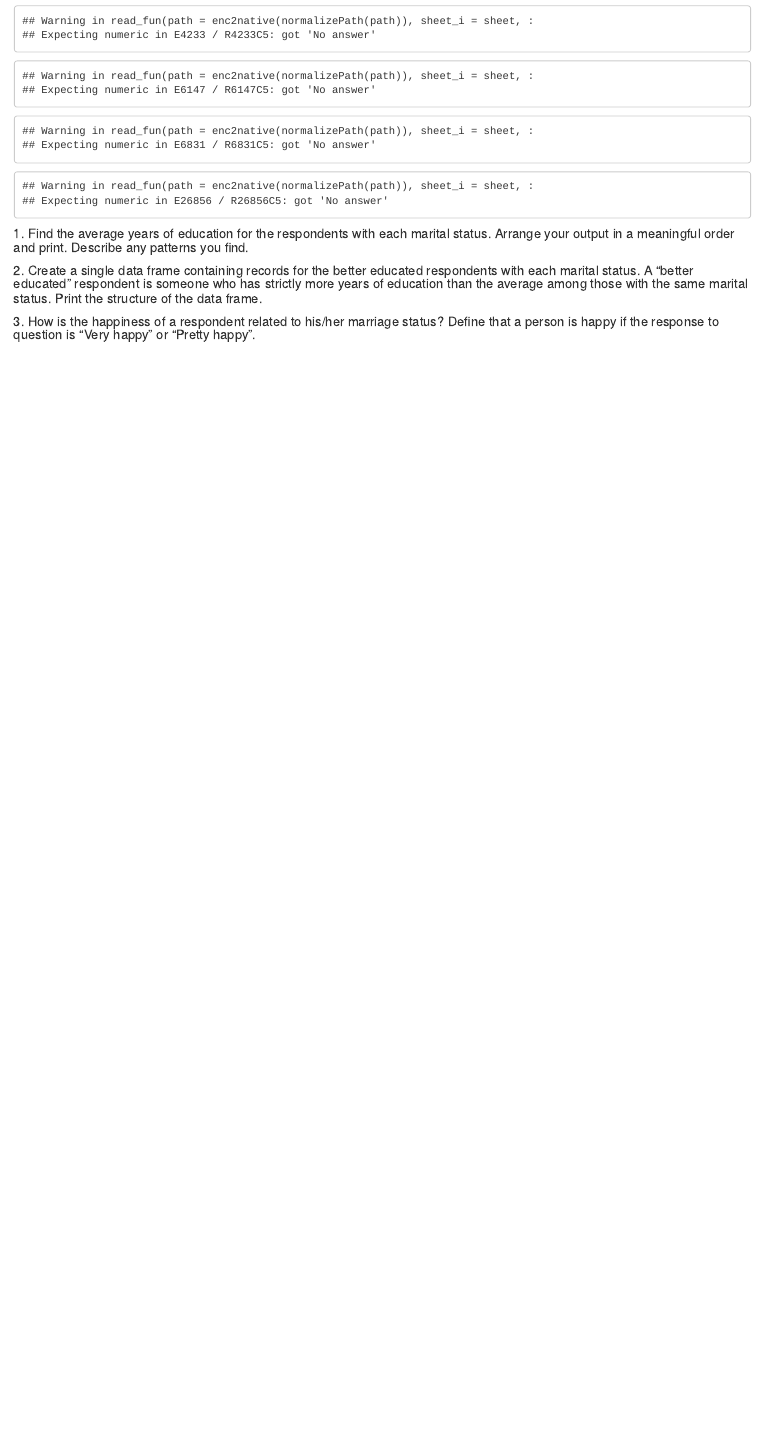
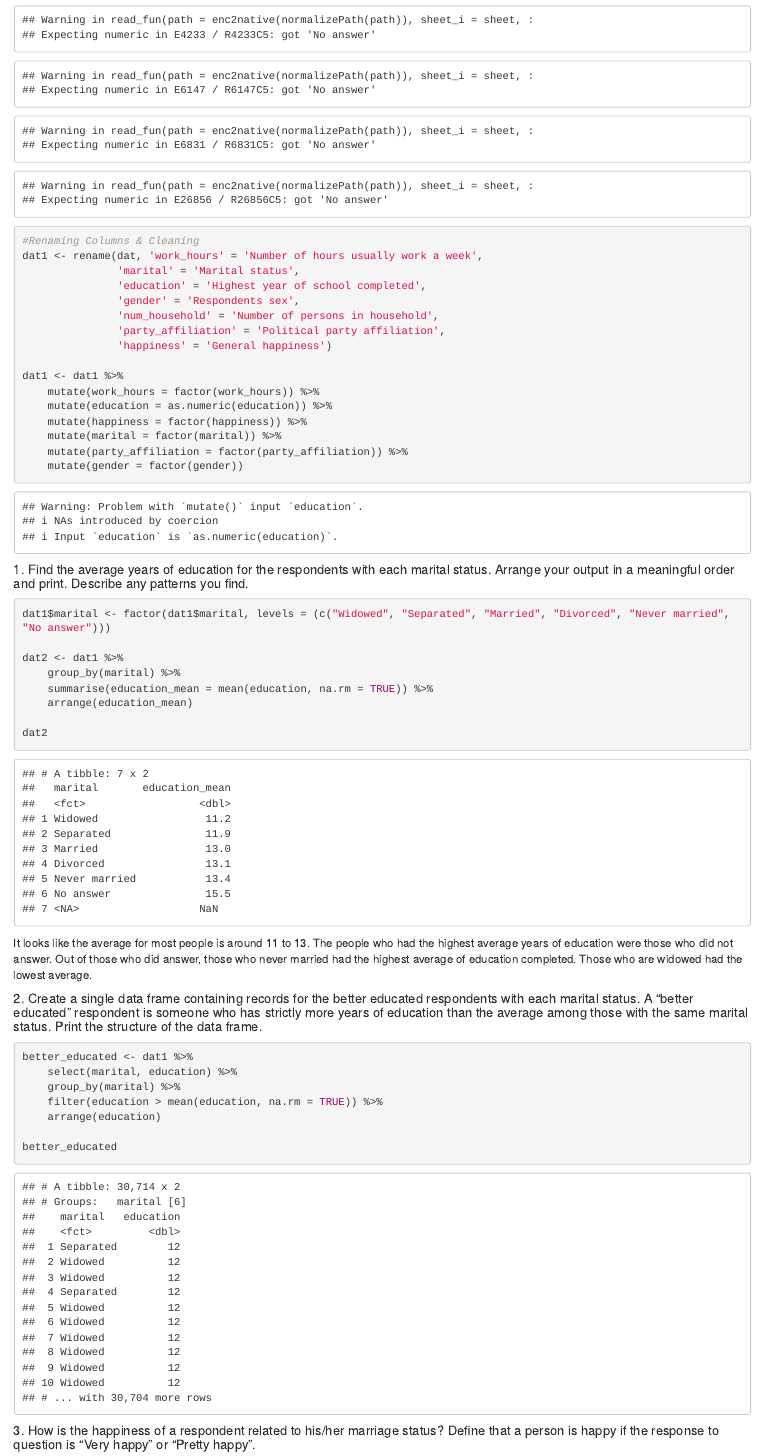
Before and after one commit to kmytien/ds202_lab3, an R Markdown document (individual1.Rmd): the page in a window 1100 px wide, from 380 px down before the commit and from 720 px down after it, so that both start at the same text. The pictures show the output file individual1.html that the author committed with the source, opened offline.

Commit message:
Second commit

````diff
--- a/individual1.Rmd
+++ b/individual1.Rmd
@@ -16,25 +22,61 @@ dat <- readxl::read_xls('C:\\Users\\kmyti\\OneDrive\\Desktop\\excel_files_202\\G
+```{r}
+#Renaming Columns & Cleaning
+dat1 <- rename(dat, 'work_hours' = 'Number of hours usually work a week',
+               'marital' = 'Marital status',
+               'education' = 'Highest year of school completed',
+               'gender' = 'Respondents sex',
+               'num_household' = 'Number of persons in household',
+               'party_affiliation' = 'Political party affiliation',
+               'happiness' = 'General happiness')
+
+dat1 <- dat1 %>%
+    mutate(work_hours = factor(work_hours)) %>%
+    mutate(education = as.numeric(education)) %>%
+    mutate(happiness = factor(happiness)) %>%
+    mutate(marital = factor(marital)) %>%
+    mutate(party_affiliation = factor(party_affiliation)) %>%
+    mutate(gender = factor(gender))
 ```
 
 ##### 1. Find the average years of education for the respondents with each marital status. Arrange your output in a meaningful order and print. Describe any patterns you find.
 
 ```{r}
+dat1$marital <- factor(dat1$marital, levels = (c("Widowed", "Separated", "Married", "Divorced", "Never married", "No answer")))
 
+dat2 <- dat1 %>%
+    group_by(marital) %>%
+    summarise(education_mean = mean(education, na.rm = TRUE)) %>%
+    arrange(education_mean)
+
+dat2
 ```
-
+It looks like the average for most people is around 11 to 13. The people who had the highest average years of education were those who did not answer. Out of those who did answer, those who never married had the highest average of education completed. Those who are widowed had the lowest average.
 
 ##### 2. Create a single data frame containing records for the better educated respondents with each marital status. A “better educated” respondent is someone who has strictly more years of education than the average among those with the same marital status. Print the structure of the data frame.
 
 ```{r}
+better_educated <- dat1 %>%
+    select(marital, education) %>%
+    group_by(marital) %>%
+    filter(education > mean(education, na.rm = TRUE)) %>%
+    arrange(education)
 
+str(better_educated)
 ```
 
 
 ##### 3. How is the happiness of a respondent related to his/her marriage status? Define that a person is happy if the response to question is “Very happy” or “Pretty happy”.
 
 ```{r}
+marital_happiness <- dat1 %>%
+    select(marital, happiness) %>%
+    group_by(marital) %>%
+    count(happiness) %>%
+    arrange(desc(marital), happiness)
 
+marital_happiness
 ```
-
+It looks like those who are happy are those that are married, with over 29000 people saying they are "very/pretty happy". We see that for every marital category, a lot of people are happy more than not, meaning they are okay with their marital status right now.
 
 ##### 4. Does party affiliation affect the relationship you found in the last question?
 
@@ -46,4 +88,9 @@ dat <- readxl::read_xls('C:\\Users\\kmyti\\OneDrive\\Desktop\\excel_files_202\\G
 ##### 5. How is marital status related to the education of a respondent? What are possible reasons accounting for the patterns you see?
 
 ```{r}
+educ_marital <- dat1 %>%
+    group_by(marital) %>%
+    summarise(education_mean = mean(education, na.rm = TRUE)) %>%
+    arrange(education_mean)
 
+educ_marital
@@ -55,3 +107,9 @@ dat <- readxl::read_xls('C:\\Users\\kmyti\\OneDrive\\Desktop\\excel_files_202\\G
 ```{r}
+household_happiness <- dat1 %>%
+    group_by(num_household) %>%
+    count(happiness) %>%
+    arrange(desc(happiness))
 
+household_happiness
 ```
+Looking at these answers, I see that people are generally happy with fewer than 5 or so people in their household. A factor that I might not have considered was how many people actually had up to 15 people in their household (assuming it's not a lot, so not many people for that answered). But overall, many people responded very happy to having 1-4 people in their home.
````
Also changed, not shown: individual1.html, individual1.Rmd (11 more changed lines).
